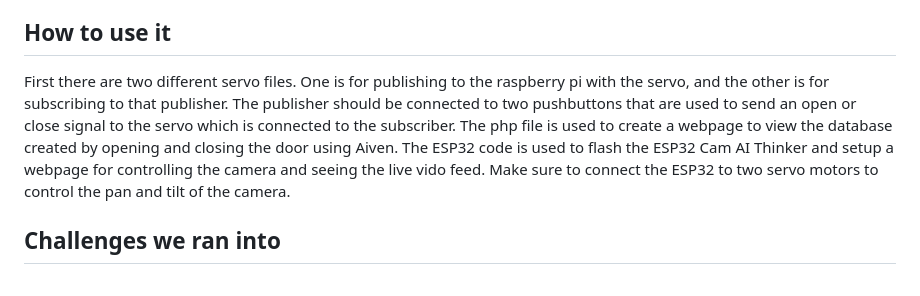
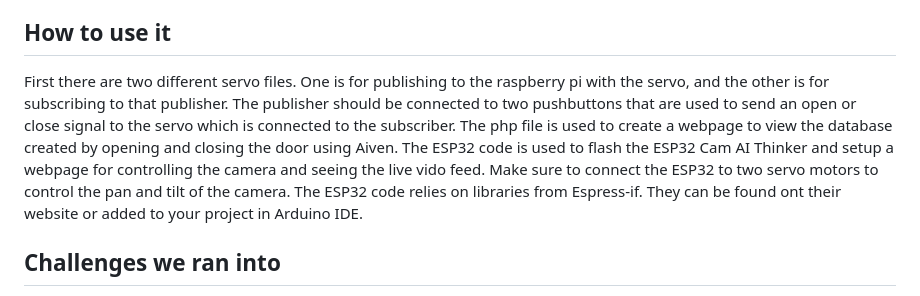
Before and after one commit to cahardy753/SecurePi, a Markdown page: README.md, the part around the change. Rendered like a GitHub page.

```diff
--- a/README.md
+++ b/README.md
@@ -8,7 +8,7 @@ Our project, Pi Secure, is a prototype security system designed to control acces
 We built it using the kits given to us for our CS326 class. This included a rasberry pi, a servo motor, a camera, and all the necessary electrical components. We mainly used python for coding except for the webpage which used html. Also C++ and C is used to program the ESP32 cams.
 
 ## How to use it
-First there are two different servo files. One is for publishing to the raspberry pi with the servo, and the other is for subscribing to that publisher. The publisher should be connected to two pushbuttons that are used to send an open or close signal to the servo which is connected to the subscriber. The php file is used to create a webpage to view the database created by opening and closing the door using Aiven. The ESP32 code is used to flash the ESP32 Cam AI Thinker and setup a webpage for controlling the camera and seeing the live vido feed. Make sure to connect the ESP32 to two servo motors to control the pan and tilt of the camera.
+First there are two different servo files. One is for publishing to the raspberry pi with the servo, and the other is for subscribing to that publisher. The publisher should be connected to two pushbuttons that are used to send an open or close signal to the servo which is connected to the subscriber. The php file is used to create a webpage to view the database created by opening and closing the door using Aiven. The ESP32 code is used to flash the ESP32 Cam AI Thinker and setup a webpage for controlling the camera and seeing the live vido feed. Make sure to connect the ESP32 to two servo motors to control the pan and tilt of the camera. The ESP32 code relies on libraries from Espress-if. They can be found ont their website or added to your project in Arduino IDE.
 
 ## Challenges we ran into
 Initially we wanted to use face recognition to make the system automatic. However, we ran into many problems with setting it up using the cameras we had. The libraries didn't work for one camera, and the other camera didn't have enough processing power for the facial recognition software
```
